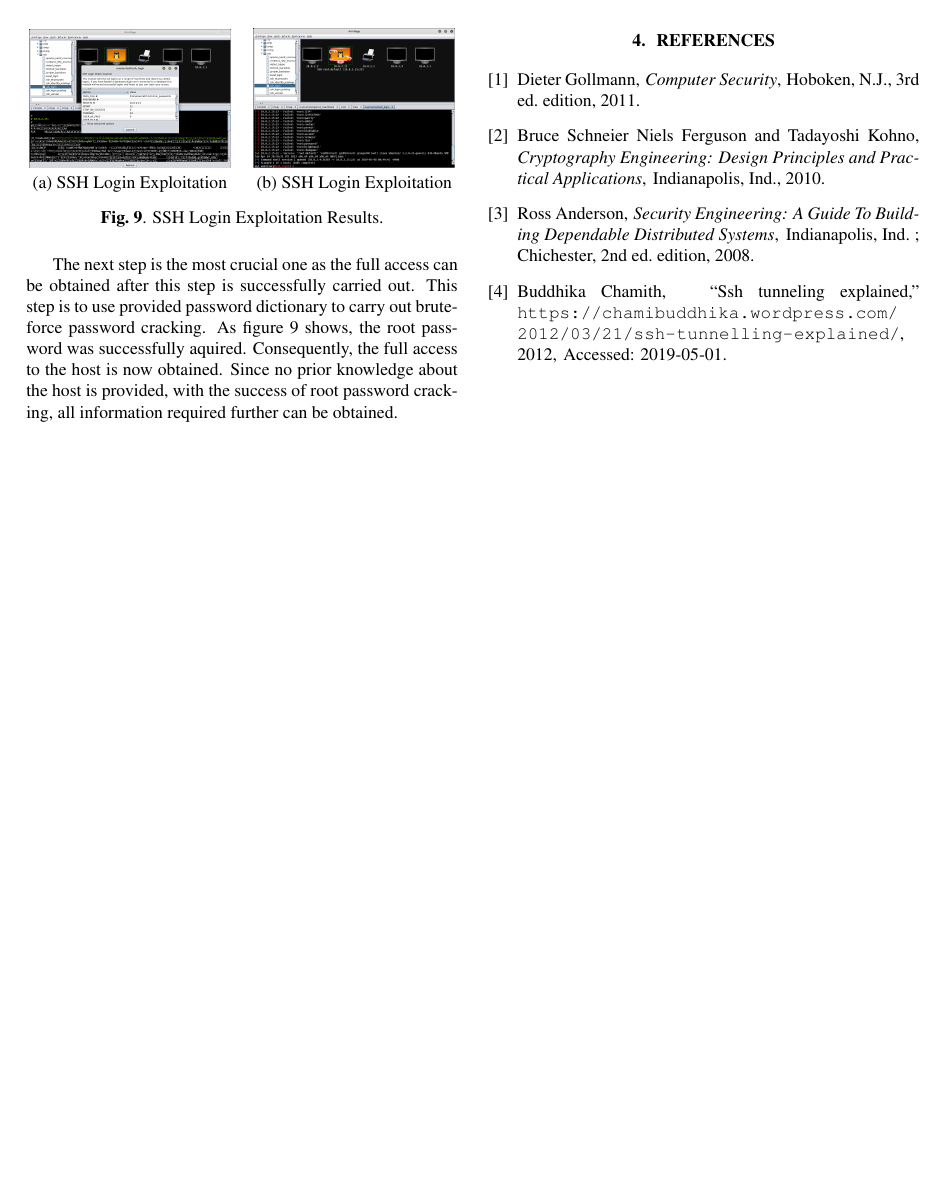
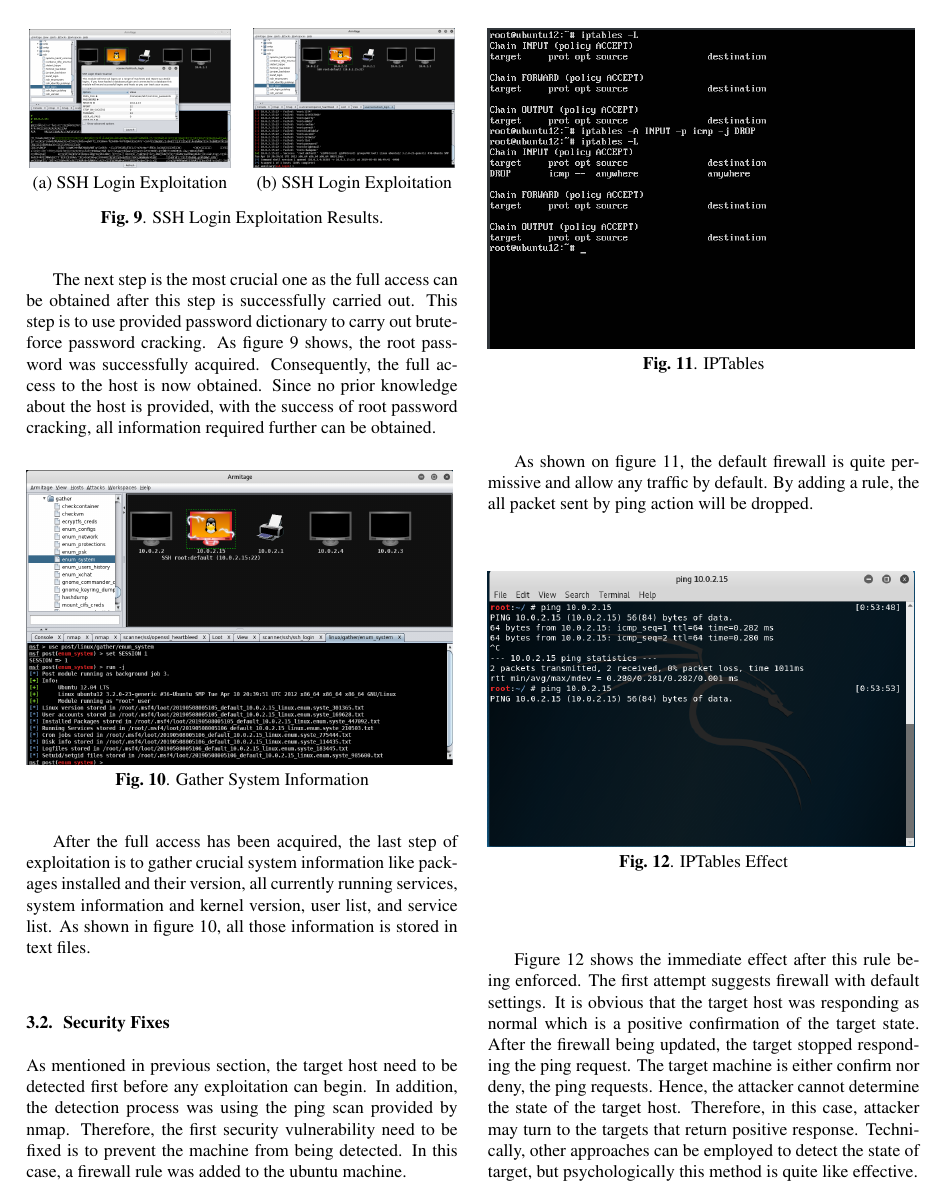
Before and after one commit to csnand/G53SECReport, a LaTeX document (Template.tex): page 4 of 4 before the commit and page 4 of 6 after it. Compiled offline with pdfLaTeX.

Commit message:
report in progress

```diff
--- a/Template.tex
+++ b/Template.tex
@@ -264,11 +265,48 @@ the heartbleed vulnerability still exists.
   \end{figure}
 The next step is the most crucial one as the full access can be obtained after this step is successfully
 carried out. This step is to use provided password dictionary to carry out brute-force password cracking.
-As figure \ref{kali7-8} shows, the root password was successfully aquired. Consequently, the full access to
+As figure \ref{kali7-8} shows, the root password was successfully acquired. Consequently, the full access to
 the host is now obtained.
 Since no prior knowledge about the host is provided, with the success of root password cracking,
 all information required further can be obtained.
 
+\begin{figure}[H]
+  \includegraphics[width=8.5cm]{kali9}
+  \caption{Gather System Information}
+  \label{kali9}
+\end{figure}
+
+After the full access has been acquired, the last step of exploitation is to gather crucial system information
+like packages installed and their version, all currently running services, system information and kernel version,
+user list, and service list.
+As shown in figure \ref{kali9}, all those information is stored in text files.
 
 
+\subsection{Security Fixes}
+As mentioned in previous section, the target host need to be detected first before any exploitation can begin.
+In addition, the detection process was using the ping scan provided by nmap. Therefore, the first security vulnerability
+need to be fixed is to prevent the machine from being detected. In this case, a firewall rule was added to the ubuntu
+machine.
 
+\begin{figure}[H]
+  \includegraphics[width=8.5cm]{ubuntu4}
+  \caption{IPTables}
+  \label{ubuntu4}
+\end{figure}
+
+As shown on figure \ref{ubuntu4}, the default firewall is quite permissive and allow any traffic by default.
+By adding a rule, the all packet sent by ping action will be dropped.
+
+\begin{figure}[H]
+  \includegraphics[width=8.5cm]{kali10}
+  \caption{IPTables Effect}
+  \label{kali10}
+\end{figure}
+
+Figure \ref{kali10} shows the immediate effect after this rule being enforced. The first attempt suggests firewall
+with default settings. It is obvious that the target host was responding as normal which is a positive
+confirmation of the target state. After the firewall being updated, the target stopped responding the ping request.
+The target machine is either confirm nor deny, the ping requests. Hence, the attacker cannot determine the state of
+the target host. Therefore, in this case, attacker may turn to the targets that return positive response.
+Technically, other approaches can be employed to detect the state of target, but psychologically this method is
+quite like effective.
@@ -274,0 +317,2 @@ all information required further can be obtained.
+  \label{ubuntu8}
+\end{figure}
```
Also changed, not shown: Template.pdf, Template.tex (70 more changed lines), 5 other files.
